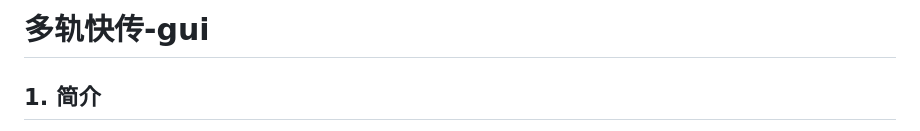
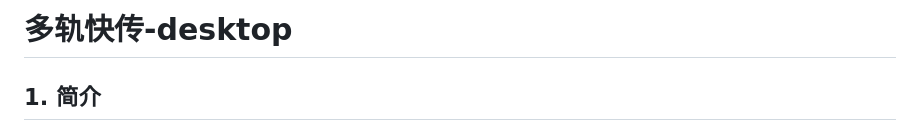
Before and after one commit to zyg19920108/HybridFileXfer-desktop, a Markdown page: README.md, the part around the change. GitHub-like rendering.

```diff
--- a/README.md
+++ b/README.md
@@ -1,4 +1,4 @@
-# 多轨快传-gui
+# 多轨快传-desktop
 
 ## 1. 简介
 
```
